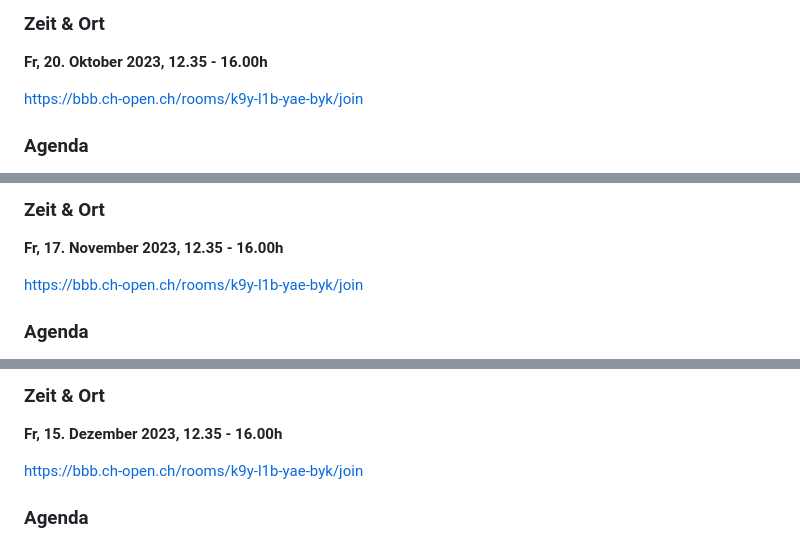
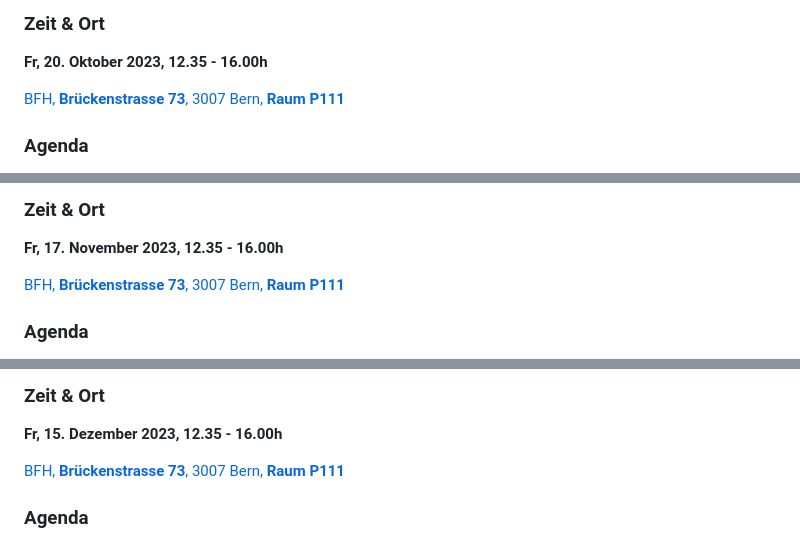
Before and after one commit to digital-sustainability/module-eoss, a Markdown page: docs/moodle.md, 3 parts joined by grey strips. Rendered like a GitHub page.

Commit message:
Switch to onsite only

```diff
--- a/docs/moodle.md
+++ b/docs/moodle.md
@@ -89,7 +89,7 @@ Zur Vorbereitung auf unser erstes Treffen bitte ich Sie, die folgende Aufgaben z
 
 **Fr, 20. Oktober 2023, 12.35 - 16.00h**
 
-https://bbb.ch-open.ch/rooms/k9y-l1b-yae-byk/join
+[BFH, **Brückenstrasse 73**, 3007 Bern, **Raum P111**](https://www.bfh.ch/de/ueber-die-bfh/standorte-infrastruktur/standorte/bern-brueckenstrasse/)
 
 ### Agenda
 - **Recap**: Inputs & Aufgaben "OSPO 101 - Section 02"
@@ -154,7 +154,7 @@ https://bbb.ch-open.ch/rooms/k9y-l1b-yae-byk/join
 
 **Fr, 17. November 2023, 12.35 - 16.00h**
 
-https://bbb.ch-open.ch/rooms/k9y-l1b-yae-byk/join
+[BFH, **Brückenstrasse 73**, 3007 Bern, **Raum P111**](https://www.bfh.ch/de/ueber-die-bfh/standorte-infrastruktur/standorte/bern-brueckenstrasse/)
 
 ### Agenda
 - **Recap**: Inputs & Aufgaben "OSPO 101 - Section 04"
@@ -219,7 +219,7 @@ https://bbb.ch-open.ch/rooms/k9y-l1b-yae-byk/join
 
 **Fr, 15. Dezember 2023, 12.35 - 16.00h**
 
-https://bbb.ch-open.ch/rooms/k9y-l1b-yae-byk/join
+[BFH, **Brückenstrasse 73**, 3007 Bern, **Raum P111**](https://www.bfh.ch/de/ueber-die-bfh/standorte-infrastruktur/standorte/bern-brueckenstrasse/)
 
 ### Agenda
 - **Recap**: Inputs & Aufgaben "OSPO 101 - Section 06"
```
